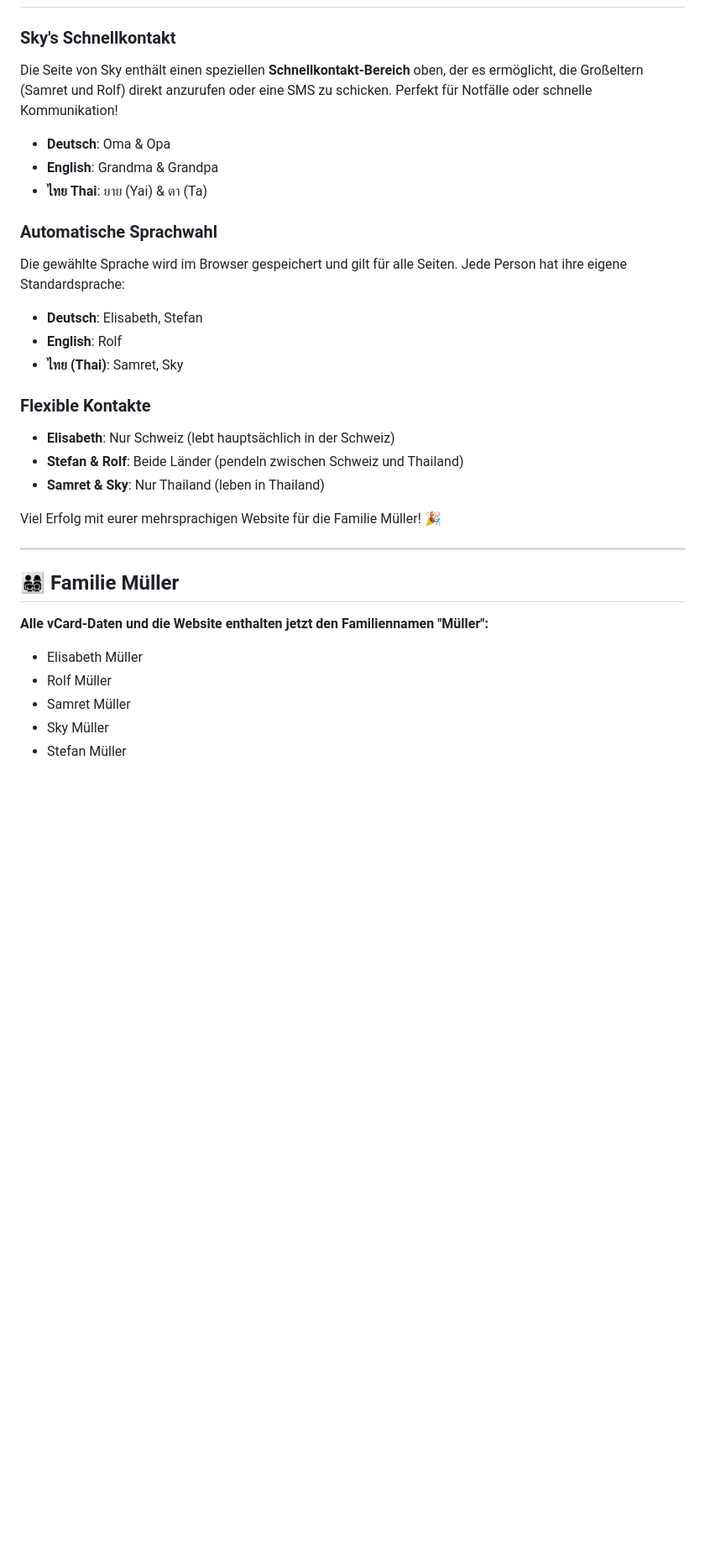
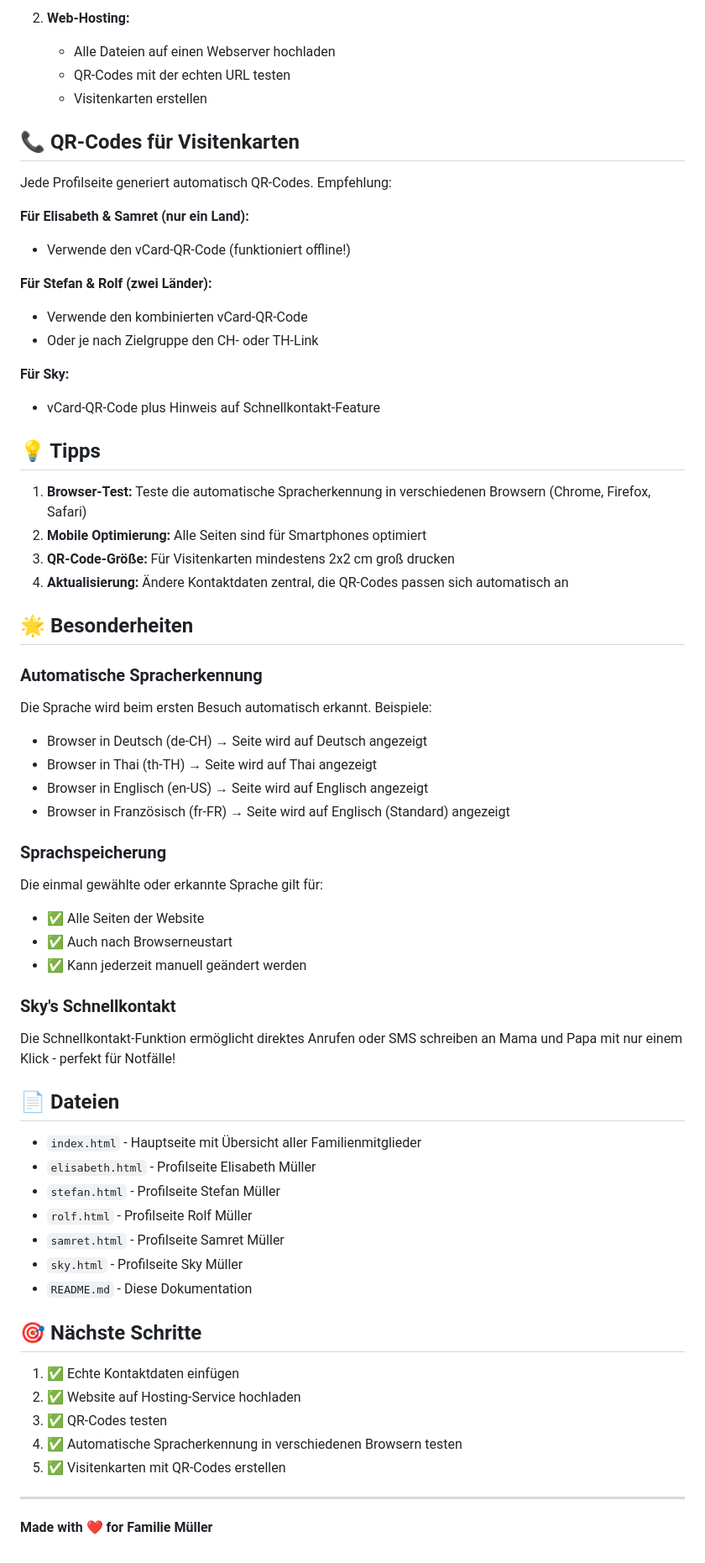
Before and after one commit to stefan-ffr/mueller, a Markdown page: Readme.md, the part around the change printed below. Shown: that part at 84% size. Rendered like a GitHub page; blank space fills up the shorter version.

```diff
--- a/Readme.md
+++ b/Readme.md
@@ -164,31 +140,65 @@ Die Farben können in den HTML-Dateien angepasst werden, indem die Tailwind CSS-
+2. **Web-Hosting:**
+   - Alle Dateien auf einen Webserver hochladen
+   - QR-Codes mit der echten URL testen
+   - Visitenkarten erstellen
+
+## 📞 QR-Codes für Visitenkarten
+
+Jede Profilseite generiert automatisch QR-Codes. Empfehlung:
+
+**Für Elisabeth & Samret (nur ein Land):**
+- Verwende den vCard-QR-Code (funktioniert offline!)
+
+**Für Stefan & Rolf (zwei Länder):**
+- Verwende den kombinierten vCard-QR-Code
+- Oder je nach Zielgruppe den CH- oder TH-Link
+
+**Für Sky:**
+- vCard-QR-Code plus Hinweis auf Schnellkontakt-Feature
+
+## 💡 Tipps
+
+1. **Browser-Test:** Teste die automatische Spracherkennung in verschiedenen Browsern (Chrome, Firefox, Safari)
+2. **Mobile Optimierung:** Alle Seiten sind für Smartphones optimiert
+3. **QR-Code-Größe:** Für Visitenkarten mindestens 2x2 cm groß drucken
+4. **Aktualisierung:** Ändere Kontaktdaten zentral, die QR-Codes passen sich automatisch an
+
+## 🌟 Besonderheiten
+
+### Automatische Spracherkennung
+Die Sprache wird beim ersten Besuch automatisch erkannt. Beispiele:
+- Browser in Deutsch (de-CH) → Seite wird auf Deutsch angezeigt
+- Browser in Thai (th-TH) → Seite wird auf Thai angezeigt
+- Browser in Englisch (en-US) → Seite wird auf Englisch angezeigt
+- Browser in Französisch (fr-FR) → Seite wird auf Englisch (Standard) angezeigt
+
+### Sprachspeicherung
+Die einmal gewählte oder erkannte Sprache gilt für:
+- ✅ Alle Seiten der Website
+- ✅ Auch nach Browserneustart
+- ✅ Kann jederzeit manuell geändert werden
 
 ### Sky's Schnellkontakt
-Die Seite von Sky enthält einen speziellen **Schnellkontakt-Bereich** oben, der es ermöglicht, die Großeltern (Samret und Rolf) direkt anzurufen oder eine SMS zu schicken. Perfekt für Notfälle oder schnelle Kommunikation!
+Die Schnellkontakt-Funktion ermöglicht direktes Anrufen oder SMS schreiben an Mama und Papa mit nur einem Klick - perfekt für Notfälle!
 
-- **Deutsch**: Oma & Opa
-- **English**: Grandma & Grandpa
-- **ไทย Thai**: ยาย (Yai) & ตา (Ta)
+## 📄 Dateien
 
-### Automatische Sprachwahl
-Die gewählte Sprache wird im Browser gespeichert und gilt für alle Seiten. Jede Person hat ihre eigene Standardsprache:
-- **Deutsch**: Elisabeth, Stefan
-- **English**: Rolf
-- **ไทย (Thai)**: Samret, Sky
+- `index.html` - Hauptseite mit Übersicht aller Familienmitglieder
+- `elisabeth.html` - Profilseite Elisabeth Müller
+- `stefan.html` - Profilseite Stefan Müller
+- `rolf.html` - Profilseite Rolf Müller
+- `samret.html` - Profilseite Samret Müller
+- `sky.html` - Profilseite Sky Müller
+- `README.md` - Diese Dokumentation
 
-### Flexible Kontakte
-- **Elisabeth**: Nur Schweiz (lebt hauptsächlich in der Schweiz)
-- **Stefan & Rolf**: Beide Länder (pendeln zwischen Schweiz und Thailand)
-- **Samret & Sky**: Nur Thailand (leben in Thailand)
+## 🎯 Nächste Schritte
 
-Viel Erfolg mit eurer mehrsprachigen Website für die Familie Müller! 🎉
+1. ✅ Echte Kontaktdaten einfügen
+2. ✅ Website auf Hosting-Service hochladen
+3. ✅ QR-Codes testen
+4. ✅ Automatische Spracherkennung in verschiedenen Browsern testen
+5. ✅ Visitenkarten mit QR-Codes erstellen
 
 ---
 
-## 👨‍👩‍👧‍👦 Familie Müller
-
-**Alle vCard-Daten und die Website enthalten jetzt den Familiennamen "Müller":**
-- Elisabeth Müller
-- Rolf Müller
-- Samret Müller
-- Sky Müller
-- Stefan Müller
+**Made with ❤️ for Familie Müller**
```
Also changed, not shown: other parts of Readme.md (+103 -127 lines).
